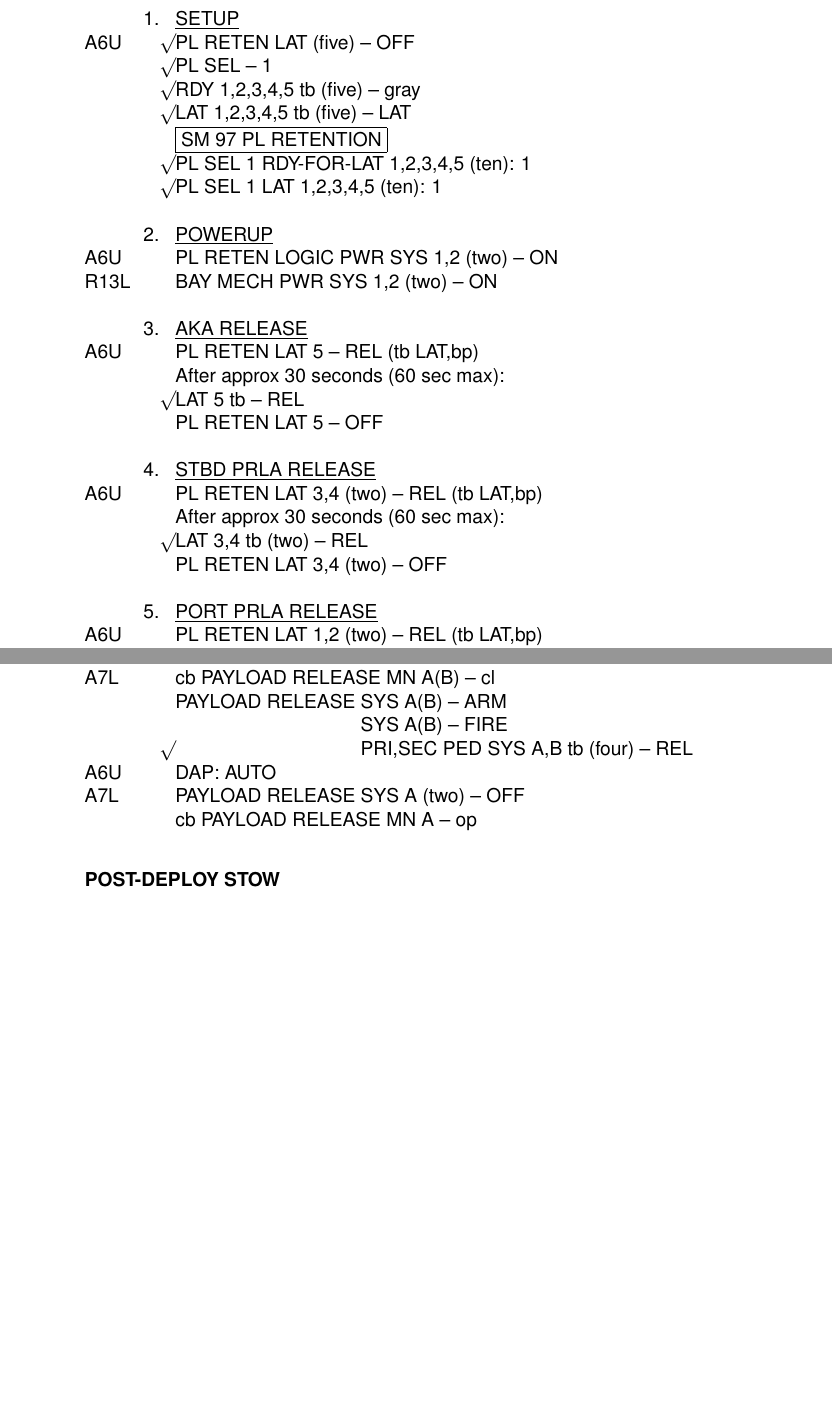
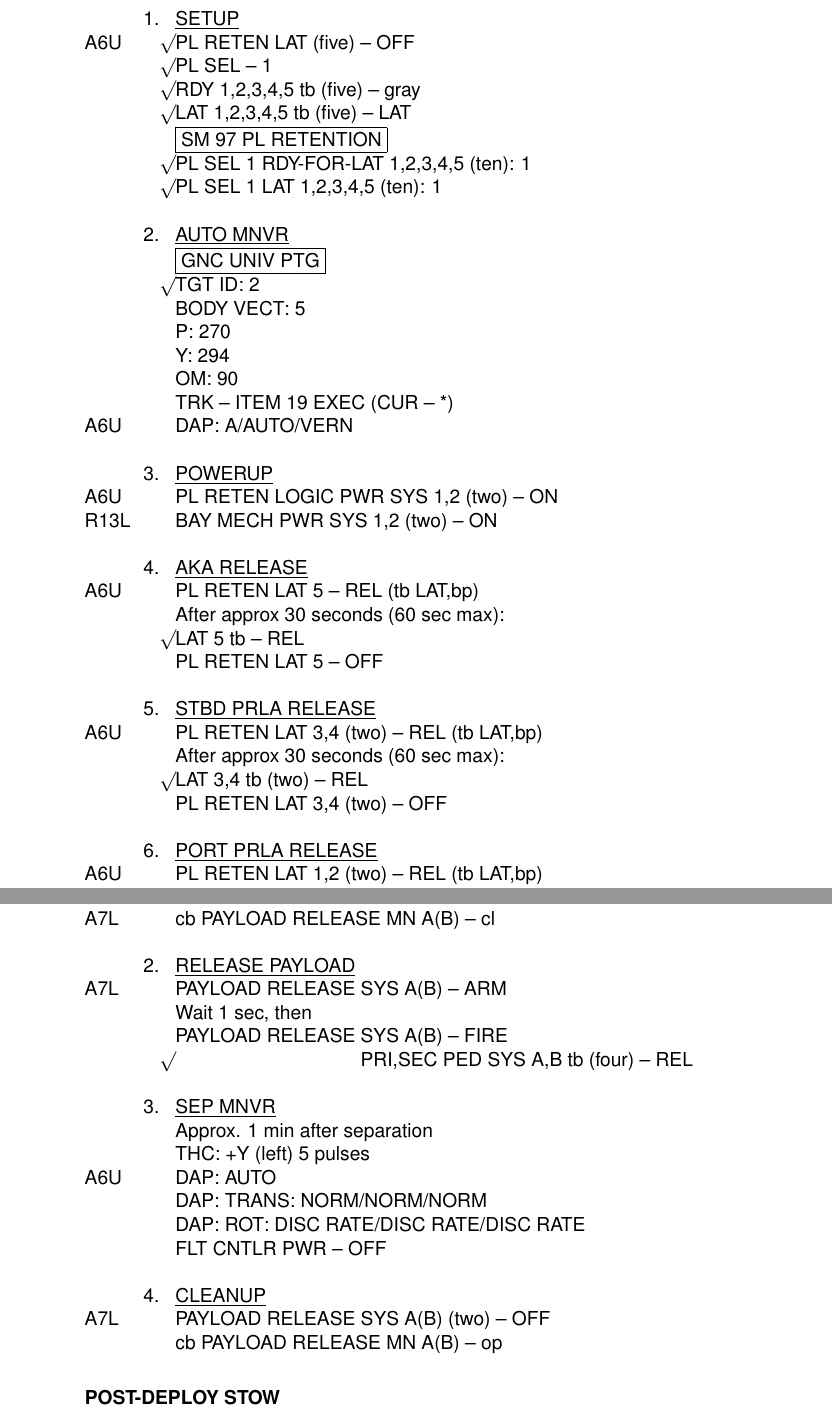
Before and after one commit to GLS-SSV/SSV, a LaTeX document (Doc/Space Shuttle Vessel/Space Shuttle Vessel Manual.tex, which reads Doc/Space Shuttle Vessel/FLIGHT_DATA_FILES.tex): two parts of pages 61 and 62 of 70 before the commit and two parts of pages 61 and 63 of 70 after it, joined at a grey line, cut so that both start at the same text, the shorter picture padded with empty space. Compiled offline with pdfLaTeX.

Commit message:
updated manual

```diff
--- a/Doc/Space Shuttle Vessel/FLIGHT_DATA_FILES.tex
+++ b/Doc/Space Shuttle Vessel/FLIGHT_DATA_FILES.tex
@@ -110,23 +109,33 @@ In this section, checklists are provided for some activities.
 \CLinstr{}{$\surd$}{PL SEL 1 RDY-FOR-LAT 1,2,3,4,5 (ten): 1}
 \CLinstr{}{$\surd$}{PL SEL 1 LAT 1,2,3,4,5 (ten): 1}
 \\
-\CLblock{ 2}{POWERUP}
+\CLblock{ 2}{AUTO MNVR}
+\CLinstr{}{}{\fbox{GNC UNIV PTG}}
+\CLinstr{}{$\surd$}{TGT ID: 2}
+\CLinstr{}{}{BODY VECT: 5}
+\CLinstr{}{}{P: 270}
+\CLinstr{}{}{Y: 294}
+\CLinstr{}{}{OM: 90}
+\CLinstr{}{}{TRK -- ITEM 19 EXEC (CUR -- *)}
+\CLinstr{A6U}{}{DAP: A/AUTO/VERN}
+\\
+\CLblock{ 3}{POWERUP}
 \CLinstr{A6U}{}{PL RETEN LOGIC PWR SYS 1,2 (two) -- ON}
 \CLinstr{R13L}{}{BAY MECH PWR SYS 1,2 (two) -- ON}
 \\
-\CLblock{ 3}{AKA RELEASE}
+\CLblock{ 4}{AKA RELEASE}
 \CLinstr{A6U}{}{PL RETEN LAT 5 -- REL (tb LAT,bp)}
 \CLinstr{}{}{After approx 30 seconds (60 sec max):}
 \CLinstr{}{$\surd$}{LAT 5 tb -- REL}
 \CLinstr{}{}{PL RETEN LAT 5 -- OFF}
 \\
-\CLblock{ 4}{STBD PRLA RELEASE}
+\CLblock{ 5}{STBD PRLA RELEASE}
 \CLinstr{A6U}{}{PL RETEN LAT 3,4 (two) -- REL (tb LAT,bp)}
 \CLinstr{}{}{After approx 30 seconds (60 sec max):}
 \CLinstr{}{$\surd$}{LAT 3,4 tb (two) -- REL}
 \CLinstr{}{}{PL RETEN LAT 3,4 (two) -- OFF}
 \\
-\CLblock{ 5}{PORT PRLA RELEASE}
+\CLblock{ 6}{PORT PRLA RELEASE}
 \CLinstr{A6U}{}{PL RETEN LAT 1,2 (two) -- REL (tb LAT,bp)}
 \CLinstr{}{}{After approx 30 seconds (60 sec max):}
 \CLinstr{}{$\surd$}{LAT 1,2 tb (two) -- REL}
@@ -177,11 +189,23 @@ In this section, checklists are provided for some activities.
+\CLinstr{}{}{FLT CNTLR PWR -- ON}
 \CLinstr{A7L}{}{cb PAYLOAD RELEASE MN A(B) -- cl}
-\CLinstr{}{}{PAYLOAD RELEASE SYS A(B) -- ARM}
-\CLinstr{}{}{\hphantom{PAYLOAD RELEASE }SYS A(B) -- FIRE}
+\\
+\CLblock{ 2}{RELEASE PAYLOAD}
+\CLinstr{A7L}{}{PAYLOAD RELEASE SYS A(B) -- ARM}
+\CLinstr{}{}{Wait 1 sec, then}
+\CLinstr{}{}{PAYLOAD RELEASE SYS A(B) -- FIRE}
 \CLinstr{}{$\surd$}{\hphantom{PAYLOAD RELEASE }PRI,SEC PED SYS A,B tb (four) -- REL}
+\\
+\CLblock{ 3}{SEP MNVR}
+\CLinstr{}{}{Approx. 1 min after separation}
+\CLinstr{}{}{THC: +Y (left) 5 pulses}
 \CLinstr{A6U}{}{DAP: AUTO}
-% TODO PL SEP MNVR
-\CLinstr{A7L}{}{PAYLOAD RELEASE SYS A (two) -- OFF}
-\CLinstr{}{}{cb PAYLOAD RELEASE MN A -- op}
+\CLinstr{}{}{DAP: TRANS: NORM/NORM/NORM}
+\CLinstr{}{}{DAP: ROT: DISC RATE/DISC RATE/DISC RATE}
+\CLinstr{}{}{FLT CNTLR PWR -- OFF}
+\\
+\CLblock{ 4}{CLEANUP}
+\CLinstr{A7L}{}{PAYLOAD RELEASE SYS A(B) (two) -- OFF}
+\CLinstr{}{}{cb PAYLOAD RELEASE MN A(B) -- op}
 \CLend
 
 \noindent
```
Also changed, not shown: Doc/Space Shuttle Vessel/MISSION_CONFIGURATION.tex (+1 -1 lines), Doc/Space Shuttle Vessel/PAYLOADS.tex (+1 -1 lines), Doc/Space Shuttle Vessel/Images/SPDSdeploy.png (added), Doc/Space Shuttle Vessel/FLIGHT_DATA_FILES.tex (22 more changed lines).
